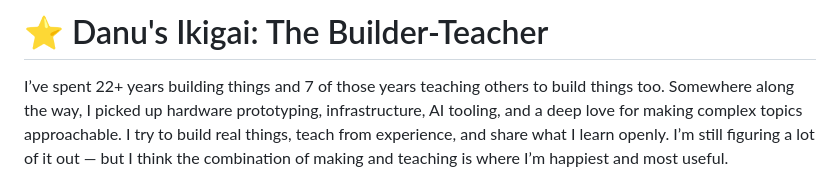
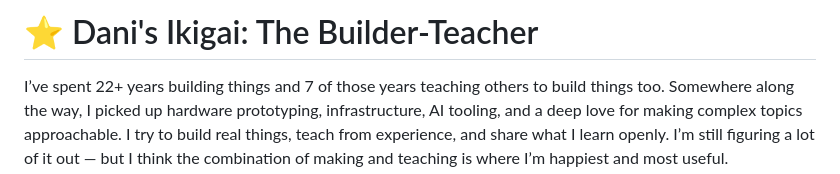
Before and after one commit to droxey/ikigai, a Markdown page: README.md, the part around the change. GitHub-like rendering.

Commit message:
Fix typo in README title

```diff
--- a/README.md
+++ b/README.md
@@ -1,5 +1,4 @@
-
-# ⭐ Danu's Ikigai: The Builder-Teacher
+# ⭐ Dani's Ikigai: The Builder-Teacher
 
 I’ve spent 22+ years building things and 7 of those years teaching others to build things too. Somewhere along the way, I picked up hardware prototyping, infrastructure, AI tooling, and a deep love for making complex topics approachable. I try to build real things, teach from experience, and share what I learn openly. I’m still figuring a lot of it out — but I think the combination of making and teaching is where I’m happiest and most useful.
 
```
